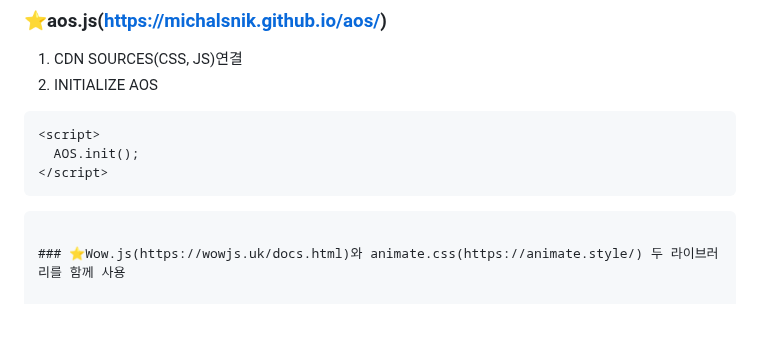
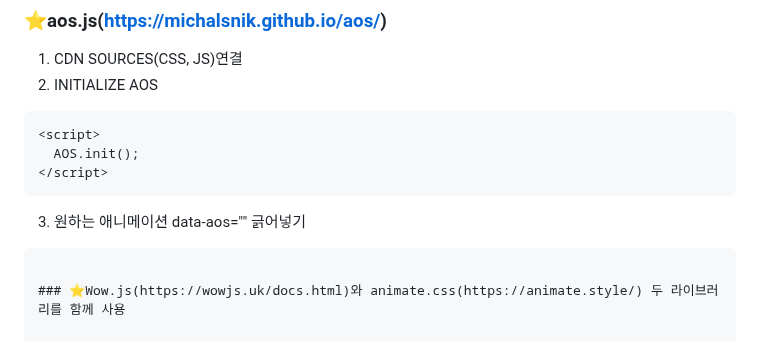
Before and after one commit to gogoringhye/basic, a Markdown page: README.md, the part around the change. Rendered like a GitHub page; blank space fills up the shorter version.

````diff
--- a/README.md
+++ b/README.md
@@ -140,12 +140,12 @@
 
 1. CDN SOURCES(CSS, JS)연결
 2. INITIALIZE AOS
-
 ```
 <script>
   AOS.init();
 </script>
 ```
+3. 원하는 애니메이션 data-aos="" 긁어넣기
 
 ```
 
````
